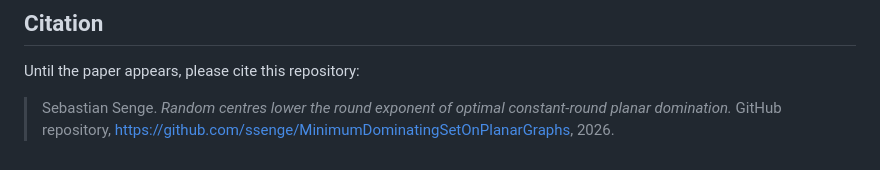
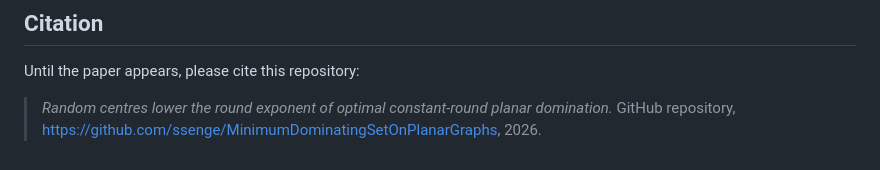
Before and after one commit to ssenge/MinimumDominatingSetOnPlanarGraphs, a Markdown page: README.md, the part around the change. Drawn GitHub-style.

Commit message:
Remove author name from citation

```diff
--- a/README.md
+++ b/README.md
@@ -231,5 +231,5 @@ Requires Python 3 with `numpy` and `scipy`.
 
 Until the paper appears, please cite this repository:
 
-> Sebastian Senge. *Random centres lower the round exponent of optimal constant-round planar
-> domination.* GitHub repository, https://github.com/ssenge/MinimumDominatingSetOnPlanarGraphs, 2026.
+> *Random centres lower the round exponent of optimal constant-round planar domination.*
+> GitHub repository, https://github.com/ssenge/MinimumDominatingSetOnPlanarGraphs, 2026.
```
